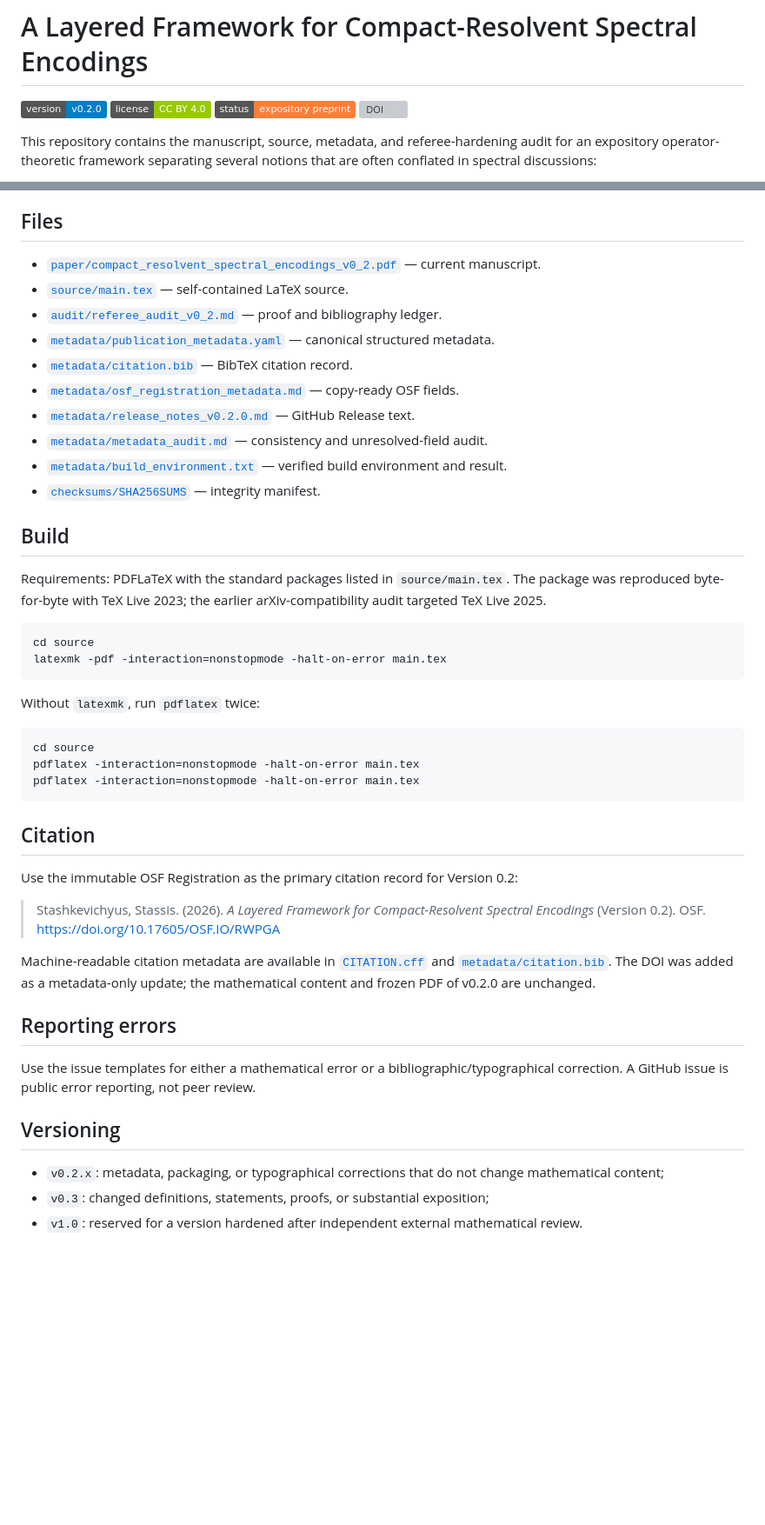
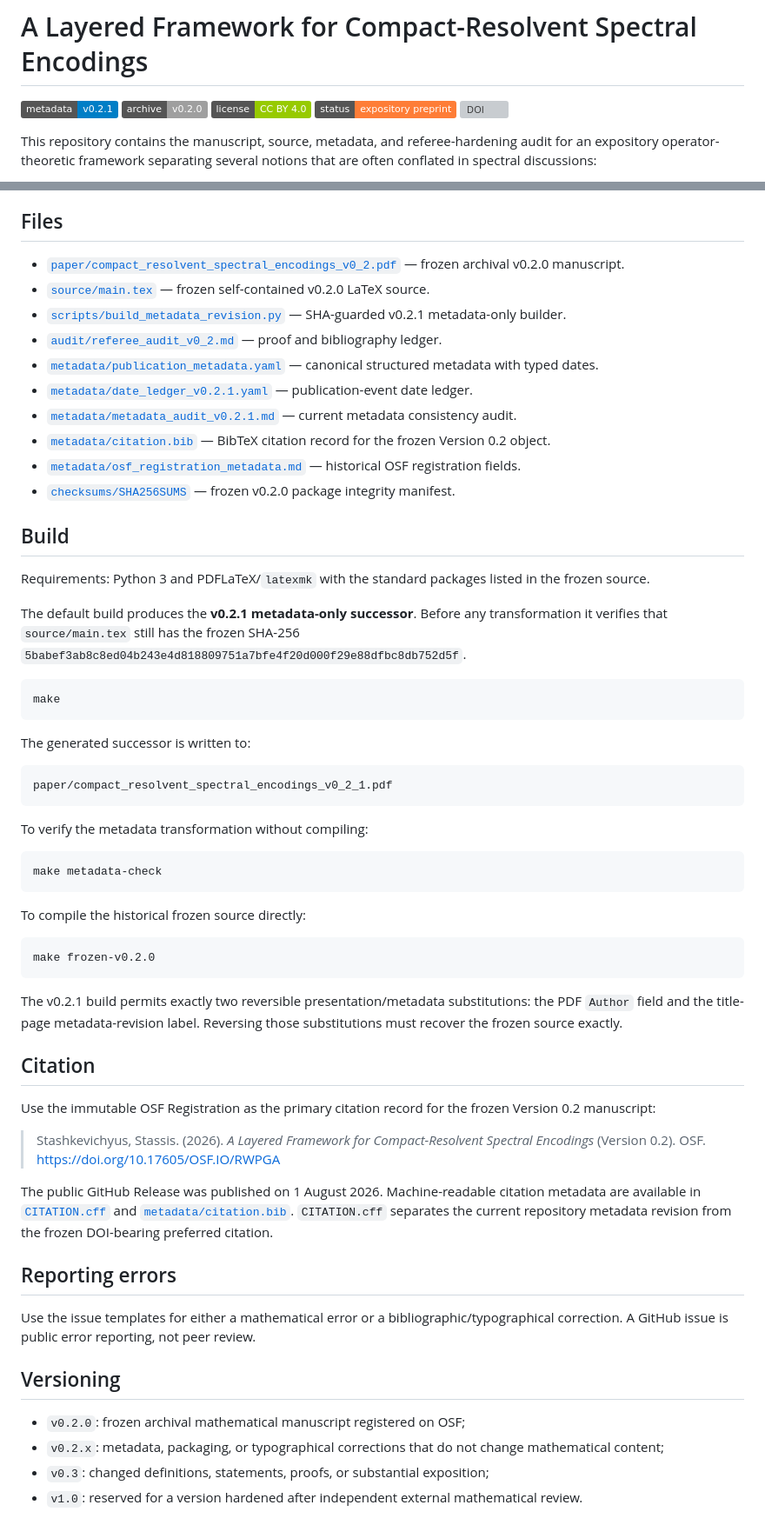
Before and after one commit to Observer1117/compact-resolvent-spectral-encodings, a Markdown page: README.md, 2 parts joined by grey strips. Shown at 87% size. GitHub-like rendering; badges without logos; blank space fills up the shorter version; grey boxes are pictures that could not be loaded.

Commit message:
Expose v0.2.1 metadata and date normalization policy

````diff
--- a/README.md
+++ b/README.md
@@ -1,6 +1,7 @@
 # A Layered Framework for Compact-Resolvent Spectral Encodings
 
-[![Version](https://img.shields.io/badge/version-v0.2.0-blue)](#versioning)
+[![Metadata revision](https://img.shields.io/badge/metadata-v0.2.1-blue)](#metadata-status)
+[![Frozen release](https://img.shields.io/badge/archive-v0.2.0-lightgrey)](#metadata-status)
 [![License: CC BY 4.0](https://img.shields.io/badge/license-CC%20BY%204.0-green)](LICENSE)
 [![Status: expository preprint](https://img.shields.io/badge/status-expository%20preprint-orange)](#scientific-status)
 [![DOI](https://img.shields.io/badge/DOI-10.17605%2FOSF.IO%2FRWPGA-blue)](https://doi.org/10.17605/OSF.IO/RWPGA)
@@ -38,41 +50,54 @@ The manuscript:
 
 ## Files
 
-- [`paper/compact_resolvent_spectral_encodings_v0_2.pdf`](paper/compact_resolvent_spectral_encodings_v0_2.pdf) — current manuscript.
-- [`source/main.tex`](source/main.tex) — self-contained LaTeX source.
+- [`paper/compact_resolvent_spectral_encodings_v0_2.pdf`](paper/compact_resolvent_spectral_encodings_v0_2.pdf) — frozen archival v0.2.0 manuscript.
+- [`source/main.tex`](source/main.tex) — frozen self-contained v0.2.0 LaTeX source.
+- [`scripts/build_metadata_revision.py`](scripts/build_metadata_revision.py) — SHA-guarded v0.2.1 metadata-only builder.
 - [`audit/referee_audit_v0_2.md`](audit/referee_audit_v0_2.md) — proof and bibliography ledger.
-- [`metadata/publication_metadata.yaml`](metadata/publication_metadata.yaml) — canonical structured metadata.
-- [`metadata/citation.bib`](metadata/citation.bib) — BibTeX citation record.
-- [`metadata/osf_registration_metadata.md`](metadata/osf_registration_metadata.md) — copy-ready OSF fields.
-- [`metadata/release_notes_v0.2.0.md`](metadata/release_notes_v0.2.0.md) — GitHub Release text.
-- [`metadata/metadata_audit.md`](metadata/metadata_audit.md) — consistency and unresolved-field audit.
-- [`metadata/build_environment.txt`](metadata/build_environment.txt) — verified build environment and result.
-- [`checksums/SHA256SUMS`](checksums/SHA256SUMS) — integrity manifest.
+- [`metadata/publication_metadata.yaml`](metadata/publication_metadata.yaml) — canonical structured metadata with typed dates.
+- [`metadata/date_ledger_v0.2.1.yaml`](metadata/date_ledger_v0.2.1.yaml) — publication-event date ledger.
+- [`metadata/metadata_audit_v0.2.1.md`](metadata/metadata_audit_v0.2.1.md) — current metadata consistency audit.
+- [`metadata/citation.bib`](metadata/citation.bib) — BibTeX citation record for the frozen Version 0.2 object.
+- [`metadata/osf_registration_metadata.md`](metadata/osf_registration_metadata.md) — historical OSF registration fields.
+- [`checksums/SHA256SUMS`](checksums/SHA256SUMS) — frozen v0.2.0 package integrity manifest.
 
 ## Build
 
-Requirements: PDFLaTeX with the standard packages listed in `source/main.tex`. The package was reproduced byte-for-byte with TeX Live 2023; the earlier arXiv-compatibility audit targeted TeX Live 2025.
+Requirements: Python 3 and PDFLaTeX/`latexmk` with the standard packages listed in the frozen source.
+
+The default build produces the **v0.2.1 metadata-only successor**. Before any transformation it verifies that `source/main.tex` still has the frozen SHA-256 `5babef3ab8c8ed04b243e4d818809751a7bfe4f20d000f29e88dfbc8db752d5f`.
 
 ```bash
-cd source
-latexmk -pdf -interaction=nonstopmode -halt-on-error main.tex
+make
 ```
 
-Without `latexmk`, run `pdflatex` twice:
+The generated successor is written to:
+
+```text
+paper/compact_resolvent_spectral_encodings_v0_2_1.pdf
+```
+
+To verify the metadata transformation without compiling:
 
 ```bash
-cd source
-pdflatex -interaction=nonstopmode -halt-on-error main.tex
-pdflatex -interaction=nonstopmode -halt-on-error main.tex
+make metadata-check
 ```
+
+To compile the historical frozen source directly:
+
+```bash
+make frozen-v0.2.0
+```
+
+The v0.2.1 build permits exactly two reversible presentation/metadata substitutions: the PDF `Author` field and the title-page metadata-revision label. Reversing those substitutions must recover the frozen source exactly.
 
 ## Citation
 
-Use the immutable OSF Registration as the primary citation record for Version 0.2:
+Use the immutable OSF Registration as the primary citation record for the frozen Version 0.2 manuscript:
 
 > Stashkevichyus, Stassis. (2026). *A Layered Framework for Compact-Resolvent Spectral Encodings* (Version 0.2). OSF. [https://doi.org/10.17605/OSF.IO/RWPGA](https://doi.org/10.17605/OSF.IO/RWPGA)
 
-Machine-readable citation metadata are available in [`CITATION.cff`](CITATION.cff) and [`metadata/citation.bib`](metadata/citation.bib). The DOI was added as a metadata-only update; the mathematical content and frozen PDF of v0.2.0 are unchanged.
+The public GitHub Release was published on 1 August 2026. Machine-readable citation metadata are available in [`CITATION.cff`](CITATION.cff) and [`metadata/citation.bib`](metadata/citation.bib). `CITATION.cff` separates the current repository metadata revision from the frozen DOI-bearing preferred citation.
 
 ## Reporting errors
 
@@ -80,6 +105,7 @@ Use the issue templates for either a mathematical error or a bibliographic/typog
 
 ## Versioning
 
+- `v0.2.0`: frozen archival mathematical manuscript registered on OSF;
 - `v0.2.x`: metadata, packaging, or typographical corrections that do not change mathematical content;
 - `v0.3`: changed definitions, statements, proofs, or substantial exposition;
 - `v1.0`: reserved for a version hardened after independent external mathematical review.
````
Also changed, not shown: other parts of README.md (+11 -0 lines).
